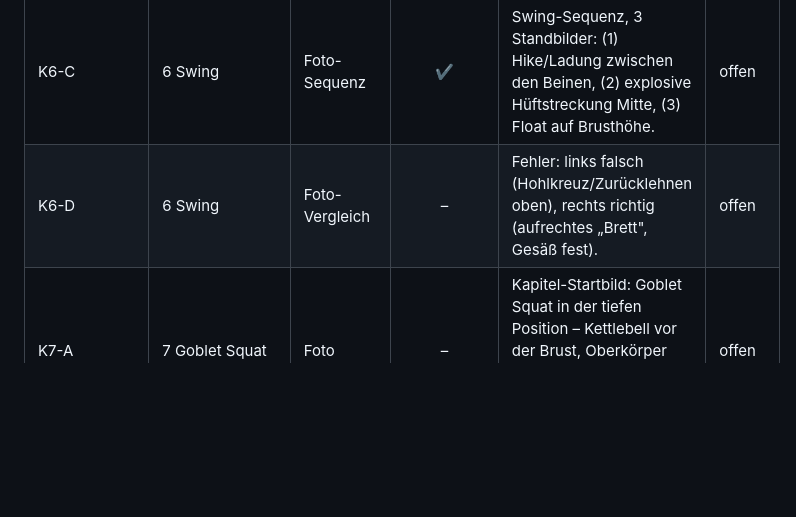
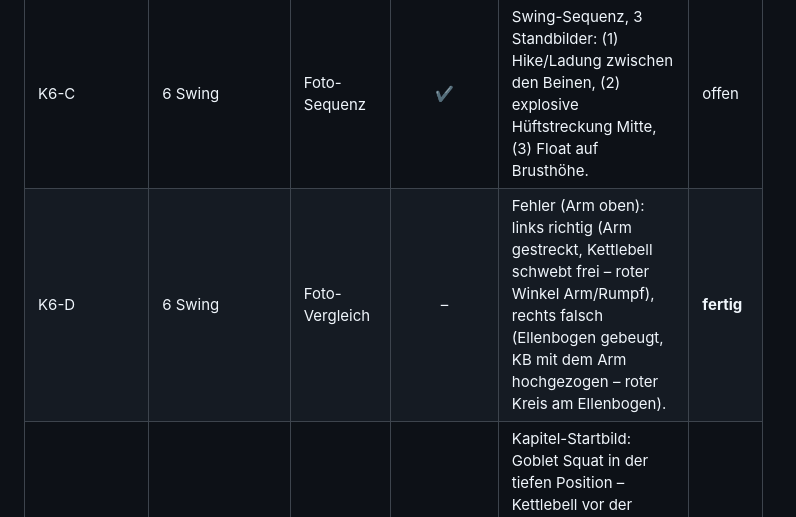
Before and after one commit to samuelcoeln02-blip/Samuel-C-ln, a Markdown page: tools/ebook/BILDLISTE.md, the part around the change. GitHub-like rendering; blank space fills up the shorter version.

Commit message:
Bildregister: K6-D Swing-Fehler-Vergleich (Arm/Ellenbogen) fertig

```diff
--- a/tools/ebook/BILDLISTE.md
+++ b/tools/ebook/BILDLISTE.md
@@ -23,7 +23,7 @@ Quelle der Wahrheit für alle Bilder im E-Book. Wird pro Kapitel ergänzt.
 | K6-A | 6 Swing | Foto | – | Kapitel-Startbild: Swing-Endposition (Float) – aufrecht, Hüfte gestreckt, Gesäß fest, Kettlebell auf Brusthöhe, Arme locker. | offen |
 | K6-B | 6 Swing | Foto | – | Setup von der Seite: Kettlebell ca. eine Unterarmlänge vor den Füßen, Person im Hinge, gerader Rücken, beide Hände am Griff. | offen |
 | K6-C | 6 Swing | Foto-Sequenz | ✔ | Swing-Sequenz, 3 Standbilder: (1) Hike/Ladung zwischen den Beinen, (2) explosive Hüftstreckung Mitte, (3) Float auf Brusthöhe. | offen |
-| K6-D | 6 Swing | Foto-Vergleich | – | Fehler: links falsch (Hohlkreuz/Zurücklehnen oben), rechts richtig (aufrechtes „Brett", Gesäß fest). | offen |
+| K6-D | 6 Swing | Foto-Vergleich | – | Fehler (Arm oben): links richtig (Arm gestreckt, Kettlebell schwebt frei – roter Winkel Arm/Rumpf), rechts falsch (Ellenbogen gebeugt, KB mit dem Arm hochgezogen – roter Kreis am Ellenbogen). | **fertig** |
 | K7-A | 7 Goblet Squat | Foto | – | Kapitel-Startbild: Goblet Squat in der tiefen Position – Kettlebell vor der Brust, Oberkörper aufrecht, Oberschenkel mind. parallel, Fersen am Boden. | offen |
 | K7-B | 7 Goblet Squat | Foto | – | Nahaufnahme Halteposition: Kettlebell am Brustbein, beide Hände halten die „Hörner" von unten, Ellbogen nach unten-innen. | offen |
 | K7-C | 7 Goblet Squat | Foto-Sequenz | ✔ | Goblet-Squat-Sequenz, 3 Standbilder: (1) Stand mit Kettlebell an der Brust, (2) tiefe Position, (3) Aufstehen. | offen |
```
